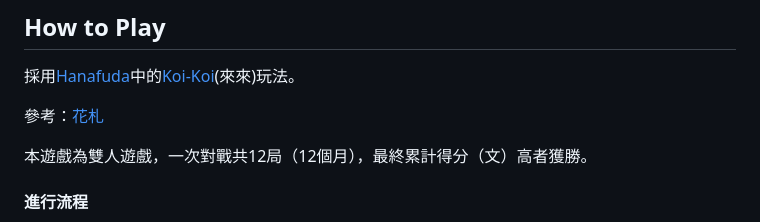
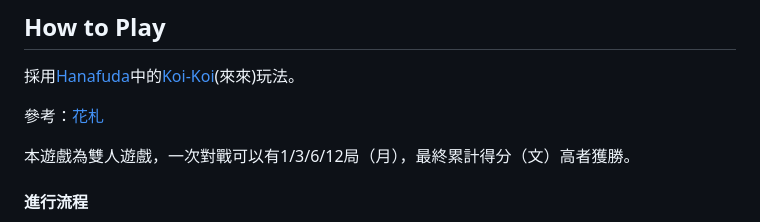
Before and after one commit to C-W-Z/hanafuda, a Markdown page: README.md, the part around the change. GitHub-like rendering.

```diff
--- a/README.md
+++ b/README.md
@@ -24,7 +24,7 @@
 
 參考：[花札](https://zh.wikipedia.org/wiki/花札)
 
-本遊戲為雙人遊戲，一次對戰共12局（12個月），最終累計得分（文）高者獲勝。
+本遊戲為雙人遊戲，一次對戰可以有1/3/6/12局（月），最終累計得分（文）高者獲勝。
 
 #### 進行流程
 
```
